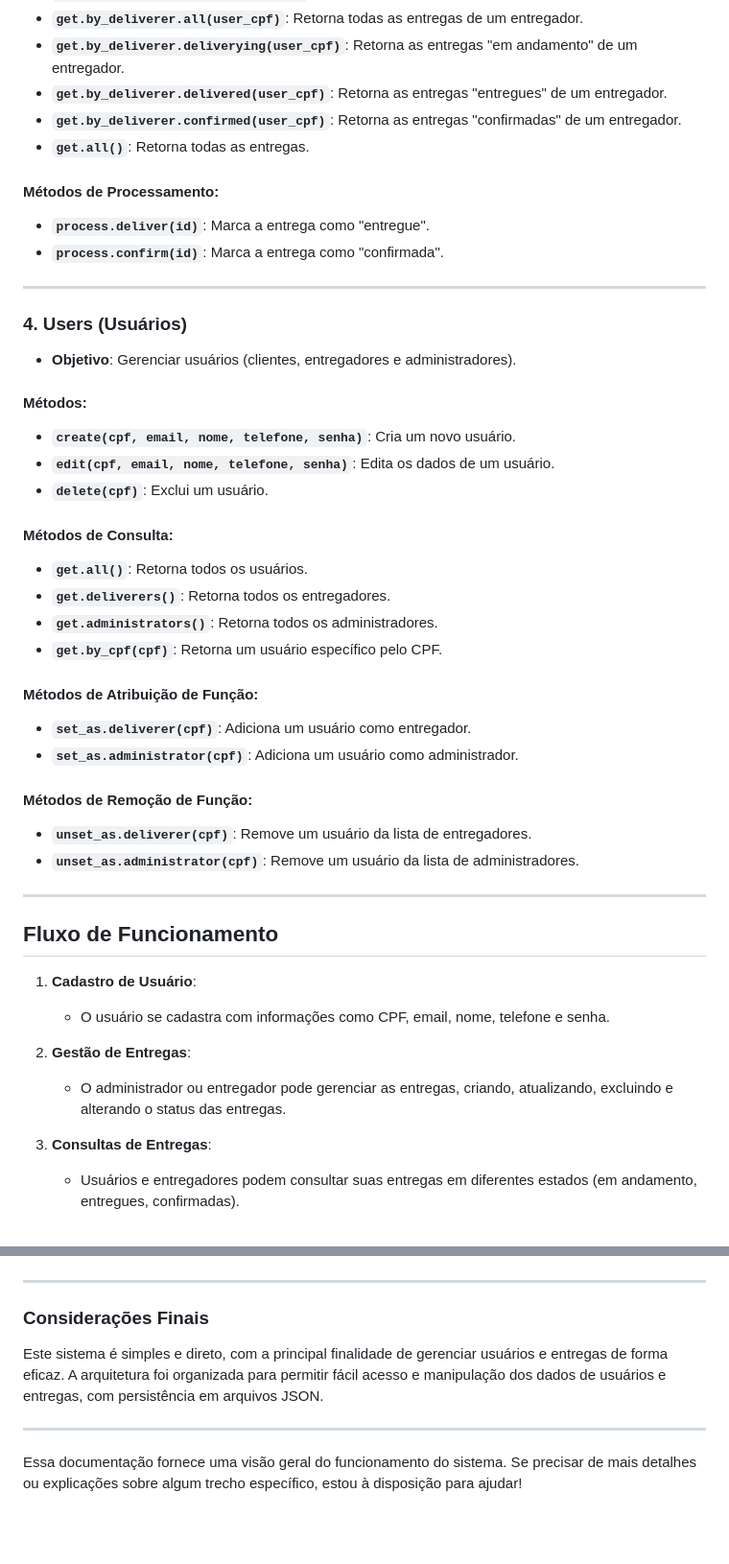
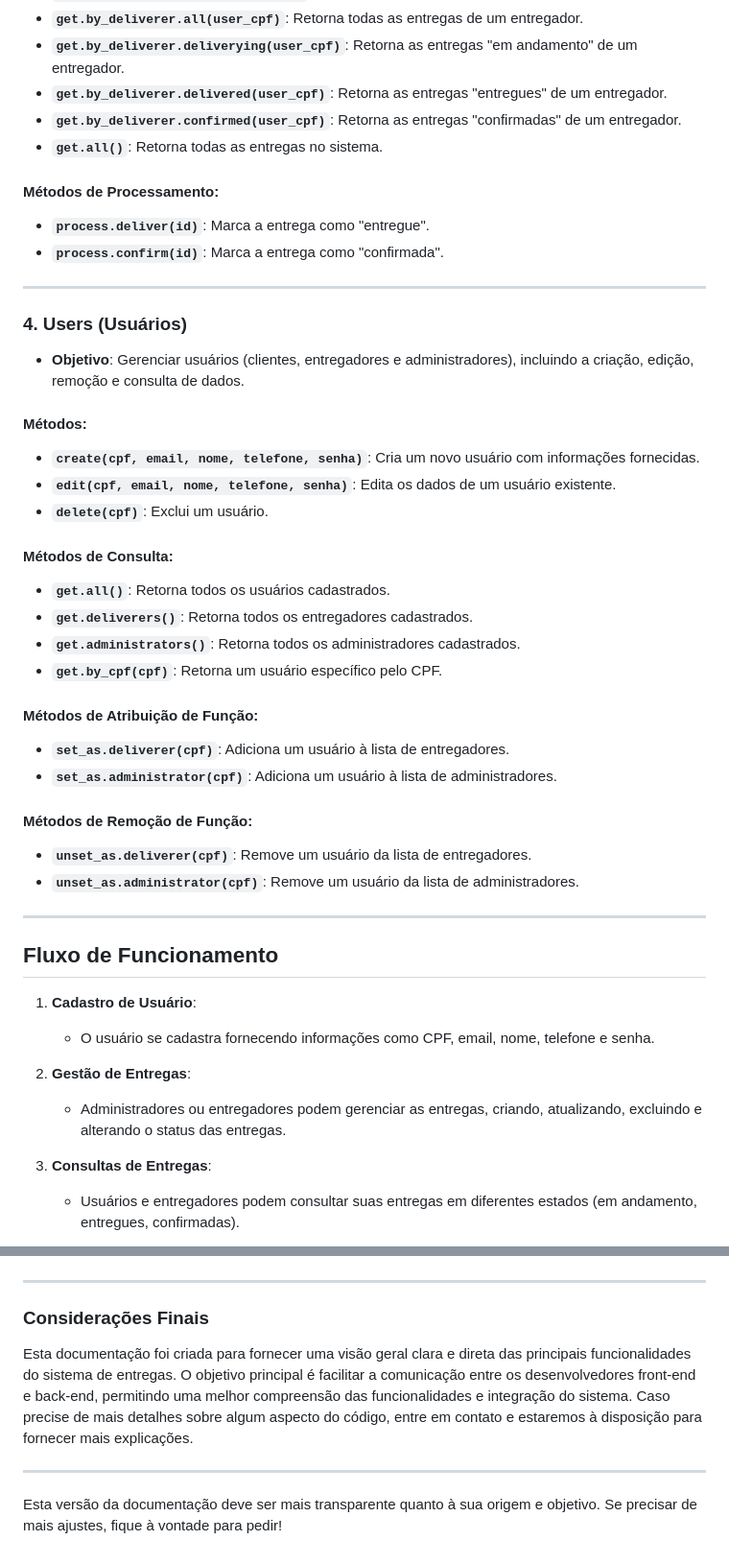
Before and after one commit to sampaioRayssa/intwebannualproject, a Markdown page: README.md, 2 parts joined by grey strips. Shown: that part at 96% size. GitHub-like rendering; blank space fills up the shorter version.

Commit message:
Update README.md
só atualizei a readme msm

```diff
--- a/README.md
+++ b/README.md
@@ -64,7 +69,7 @@ Este sistema gerencia informações de usuários, administradores, entregadores
 - **`get.by_deliverer.deliverying(user_cpf)`**: Retorna as entregas "em andamento" de um entregador.
 - **`get.by_deliverer.delivered(user_cpf)`**: Retorna as entregas "entregues" de um entregador.
 - **`get.by_deliverer.confirmed(user_cpf)`**: Retorna as entregas "confirmadas" de um entregador.
-- **`get.all()`**: Retorna todas as entregas.
+- **`get.all()`**: Retorna todas as entregas no sistema.
 
 #### Métodos de Processamento:
 - **`process.deliver(id)`**: Marca a entrega como "entregue".
@@ -73,22 +78,22 @@ Este sistema gerencia informações de usuários, administradores, entregadores
 ---
 
 ### **4. Users (Usuários)**
-- **Objetivo**: Gerenciar usuários (clientes, entregadores e administradores).
+- **Objetivo**: Gerenciar usuários (clientes, entregadores e administradores), incluindo a criação, edição, remoção e consulta de dados.
 
 #### Métodos:
-- **`create(cpf, email, nome, telefone, senha)`**: Cria um novo usuário.
-- **`edit(cpf, email, nome, telefone, senha)`**: Edita os dados de um usuário.
+- **`create(cpf, email, nome, telefone, senha)`**: Cria um novo usuário com informações fornecidas.
+- **`edit(cpf, email, nome, telefone, senha)`**: Edita os dados de um usuário existente.
 - **`delete(cpf)`**: Exclui um usuário.
 
 #### Métodos de Consulta:
-- **`get.all()`**: Retorna todos os usuários.
-- **`get.deliverers()`**: Retorna todos os entregadores.
-- **`get.administrators()`**: Retorna todos os administradores.
+- **`get.all()`**: Retorna todos os usuários cadastrados.
+- **`get.deliverers()`**: Retorna todos os entregadores cadastrados.
+- **`get.administrators()`**: Retorna todos os administradores cadastrados.
 - **`get.by_cpf(cpf)`**: Retorna um usuário específico pelo CPF.
 
 #### Métodos de Atribuição de Função:
-- **`set_as.deliverer(cpf)`**: Adiciona um usuário como entregador.
-- **`set_as.administrator(cpf)`**: Adiciona um usuário como administrador.
+- **`set_as.deliverer(cpf)`**: Adiciona um usuário à lista de entregadores.
+- **`set_as.administrator(cpf)`**: Adiciona um usuário à lista de administradores.
 
 #### Métodos de Remoção de Função:
 - **`unset_as.deliverer(cpf)`**: Remove um usuário da lista de entregadores.
@@ -99,10 +104,10 @@ Este sistema gerencia informações de usuários, administradores, entregadores
 ## **Fluxo de Funcionamento**
 
 1. **Cadastro de Usuário**:
-   - O usuário se cadastra com informações como CPF, email, nome, telefone e senha.
+   - O usuário se cadastra fornecendo informações como CPF, email, nome, telefone e senha.
 
 2. **Gestão de Entregas**:
-   - O administrador ou entregador pode gerenciar as entregas, criando, atualizando, excluindo e alterando o status das entregas.
+   - Administradores ou entregadores podem gerenciar as entregas, criando, atualizando, excluindo e alterando o status das entregas.
 
 3. **Consultas de Entregas**:
    - Usuários e entregadores podem consultar suas entregas em diferentes estados (em andamento, entregues, confirmadas).
@@ -138,8 +143,8 @@ Este sistema gerencia informações de usuários, administradores, entregadores
 
 ### **Considerações Finais**
 
-Este sistema é simples e direto, com a principal finalidade de gerenciar usuários e entregas de forma eficaz. A arquitetura foi organizada para permitir fácil acesso e manipulação dos dados de usuários e entregas, com persistência em arquivos JSON.
+Esta documentação foi criada para fornecer uma visão geral clara e direta das principais funcionalidades do sistema de entregas. O objetivo principal é facilitar a comunicação entre os desenvolvedores front-end e back-end, permitindo uma melhor compreensão das funcionalidades e integração do sistema. Caso precise de mais detalhes sobre algum aspecto do código, entre em contato e estaremos à disposição para fornecer mais explicações.
 
 ---
 
-Essa documentação fornece uma visão geral do funcionamento do sistema. Se precisar de mais detalhes ou explicações sobre algum trecho específico, estou à disposição para ajudar!
+Esta versão da documentação deve ser mais transparente quanto à sua origem e objetivo. Se precisar de mais ajustes, fique à vontade para pedir!
```
Also changed, not shown: other parts of README.md (+14 -9 lines).
